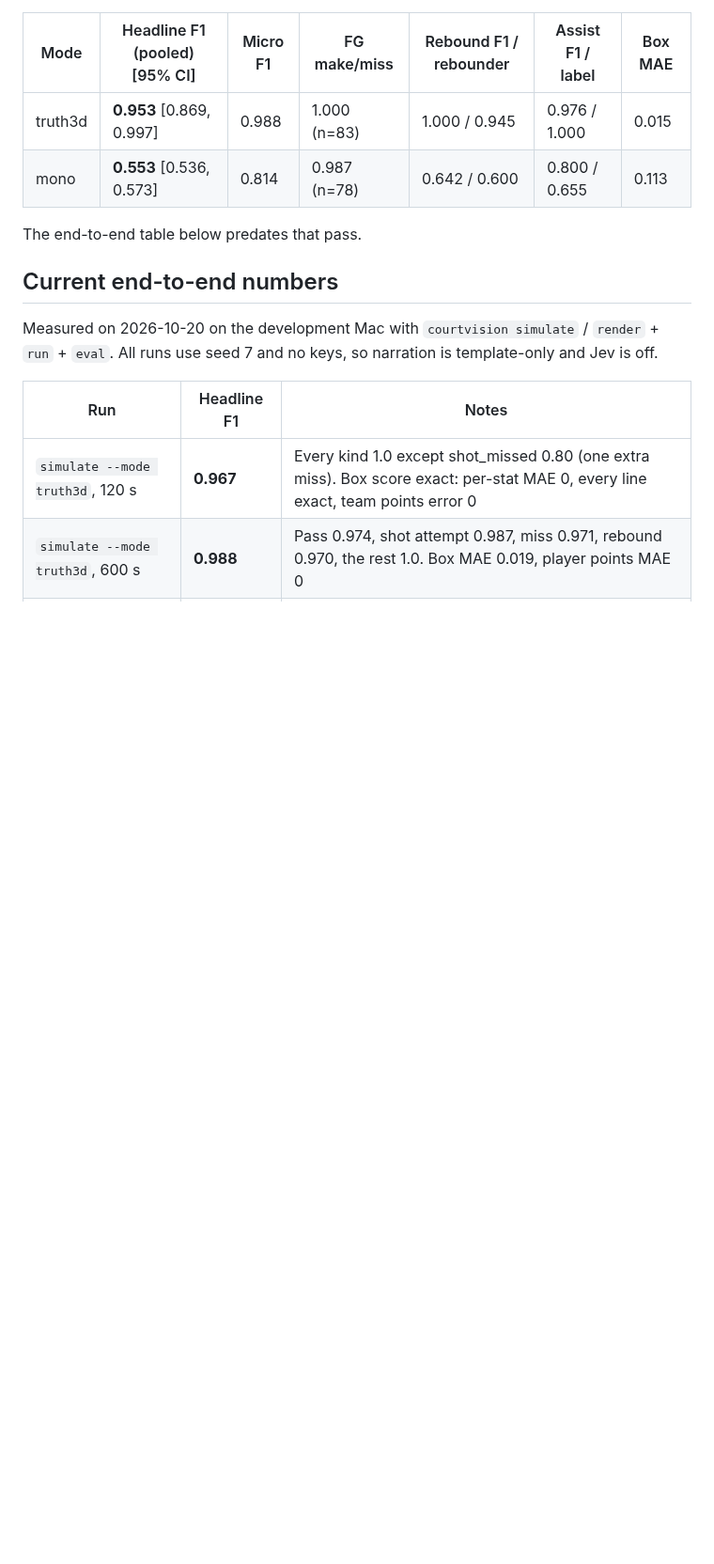
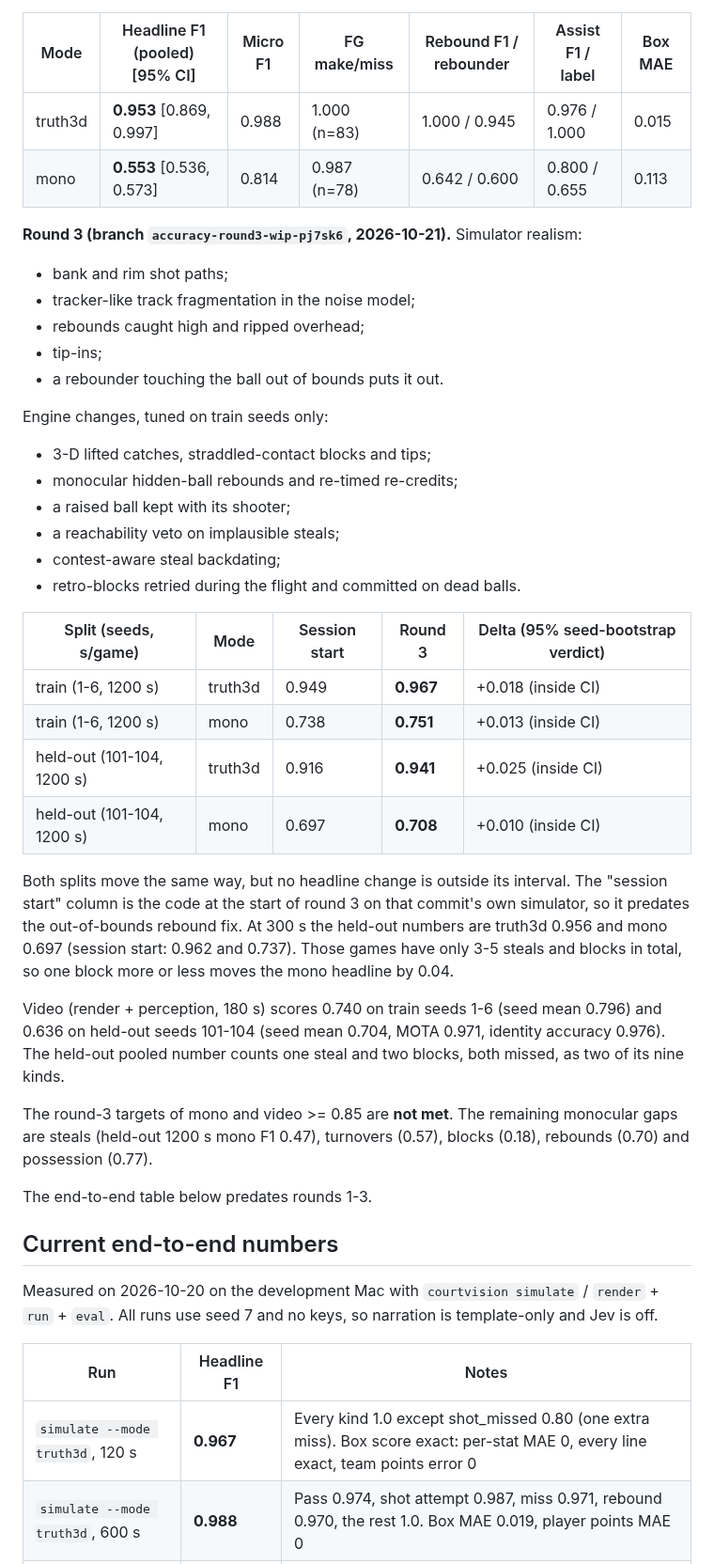
Before and after one commit to aiden-guan/courtvision, a Markdown page: README.md, the part around one of its changes. Shown at 94% size. Rendered like a GitHub page; blank space fills up the shorter version.

```diff
--- a/README.md
+++ b/README.md
@@ -195,7 +213,41 @@ Re-measured train numbers (`--modes truth3d,mono`, 300 s, seeds 1-6; `runs/bench
 | truth3d | **0.953** [0.869, 0.997] | 0.988 | 1.000 (n=83) | 1.000 / 0.945 | 0.976 / 1.000 | 0.015 |
 | mono | **0.553** [0.536, 0.573] | 0.814 | 0.987 (n=78) | 0.642 / 0.600 | 0.800 / 0.655 | 0.113 |
 
-The end-to-end table below predates that pass.
+**Round 3 (branch `accuracy-round3-wip-pj7sk6`, 2026-10-21).** Simulator realism:
+- bank and rim shot paths;
+- tracker-like track fragmentation in the noise model;
+- rebounds caught high and ripped overhead;
+- tip-ins;
+- a rebounder touching the ball out of bounds puts it out.
+
+Engine changes, tuned on train seeds only:
+- 3-D lifted catches, straddled-contact blocks and tips;
+- monocular hidden-ball rebounds and re-timed re-credits;
+- a raised ball kept with its shooter;
+- a reachability veto on implausible steals;
+- contest-aware steal backdating;
+- retro-blocks retried during the flight and committed on dead balls.
+
+| Split (seeds, s/game) | Mode | Session start | Round 3 | Delta (95% seed-bootstrap verdict) |
+|---|---|---|---|---|
+| train (1-6, 1200 s) | truth3d | 0.949 | **0.967** | +0.018 (inside CI) |
+| train (1-6, 1200 s) | mono | 0.738 | **0.751** | +0.013 (inside CI) |
+| held-out (101-104, 1200 s) | truth3d | 0.916 | **0.941** | +0.025 (inside CI) |
+| held-out (101-104, 1200 s) | mono | 0.697 | **0.708** | +0.010 (inside CI) |
+
+Both splits move the same way, but no headline change is outside its interval. The "session start" column is
+the code at the start of round 3 on that commit's own simulator, so it predates the out-of-bounds rebound
+fix. At 300 s the held-out numbers are truth3d 0.956 and mono 0.697 (session start: 0.962 and 0.737). Those
+games have only 3-5 steals and blocks in total, so one block more or less moves the mono headline by 0.04.
+
+Video (render + perception, 180 s) scores 0.740 on train seeds 1-6 (seed mean 0.796) and 0.636 on held-out
+seeds 101-104 (seed mean 0.704, MOTA 0.971, identity accuracy 0.976). The held-out pooled number counts one
+steal and two blocks, both missed, as two of its nine kinds.
+
+The round-3 targets of mono and video >= 0.85 are **not met**. The remaining monocular gaps are steals
+(held-out 1200 s mono F1 0.47), turnovers (0.57), blocks (0.18), rebounds (0.70) and possession (0.77).
+
+The end-to-end table below predates rounds 1-3.
 
 ## Current end-to-end numbers
 
```
Also changed, not shown: other parts of README.md (+35 -7 lines).
